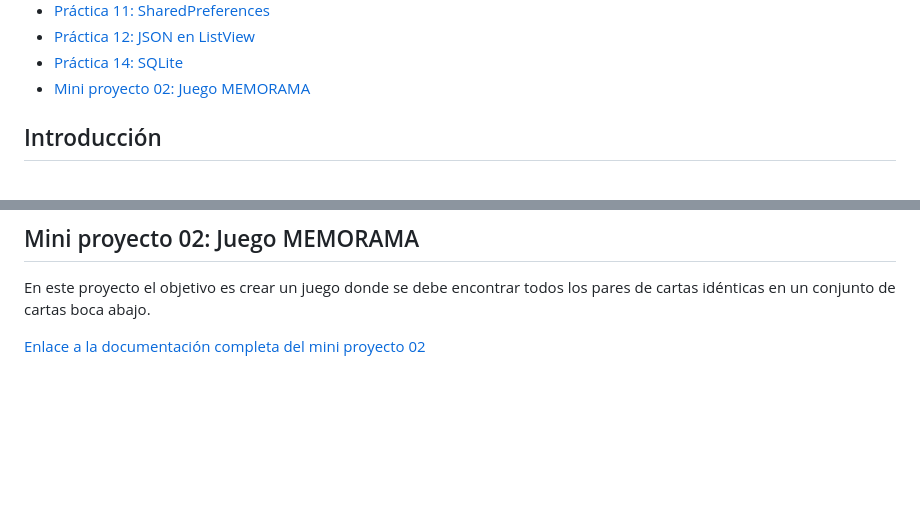
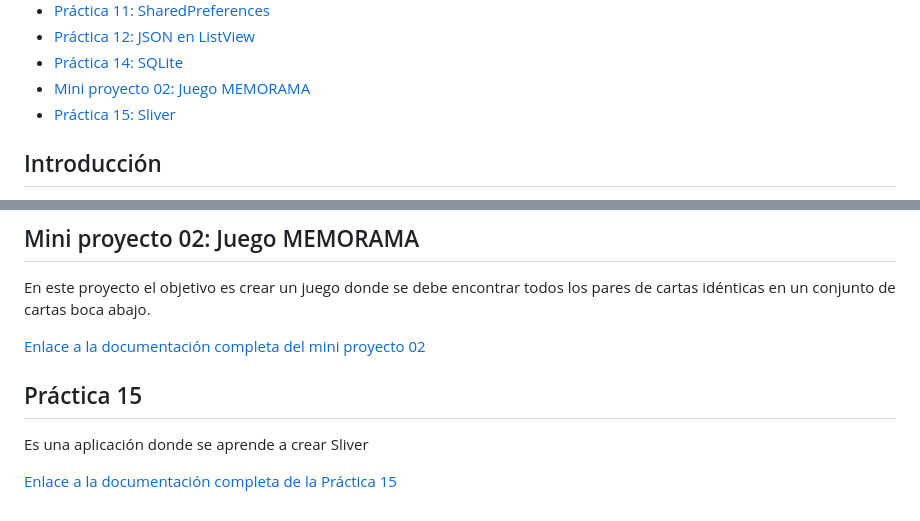
Before and after one commit to adrian-parra/Flutter-Practicas, a Markdown page: README.md, 2 parts joined by grey strips. Drawn GitHub-style; blank space fills up the shorter version.

Commit message:
change README.md general
* Se agrego contenido de la practica 15

```diff
--- a/README.md
+++ b/README.md
@@ -22,6 +22,7 @@ Este repositorio contiene una serie de prácticas que he creado en Flutter para
 - [Práctica 12: JSON en ListView ](#práctica-12)
 - [Práctica 14: SQLite ](#práctica-14)
 - [Mini proyecto 02: Juego MEMORAMA ](#mini-proyecto-02-juego-memorama)
+- [Práctica 15: Sliver](#práctica-15)
 
 
 
@@ -128,3 +129,10 @@ con el uso de SQLite
 En este proyecto el objetivo es crear un juego donde se debe encontrar todos los pares de cartas idénticas en un conjunto de cartas boca abajo.
 
 [Enlace a la documentación completa del mini proyecto 02](mini_proyecto_02/README.md)
+
+## Práctica 15
+
+Es una aplicación donde se aprende a crear Sliver
+
+
+[Enlace a la documentación completa de la Práctica 15](practica_15/README.md)
```
